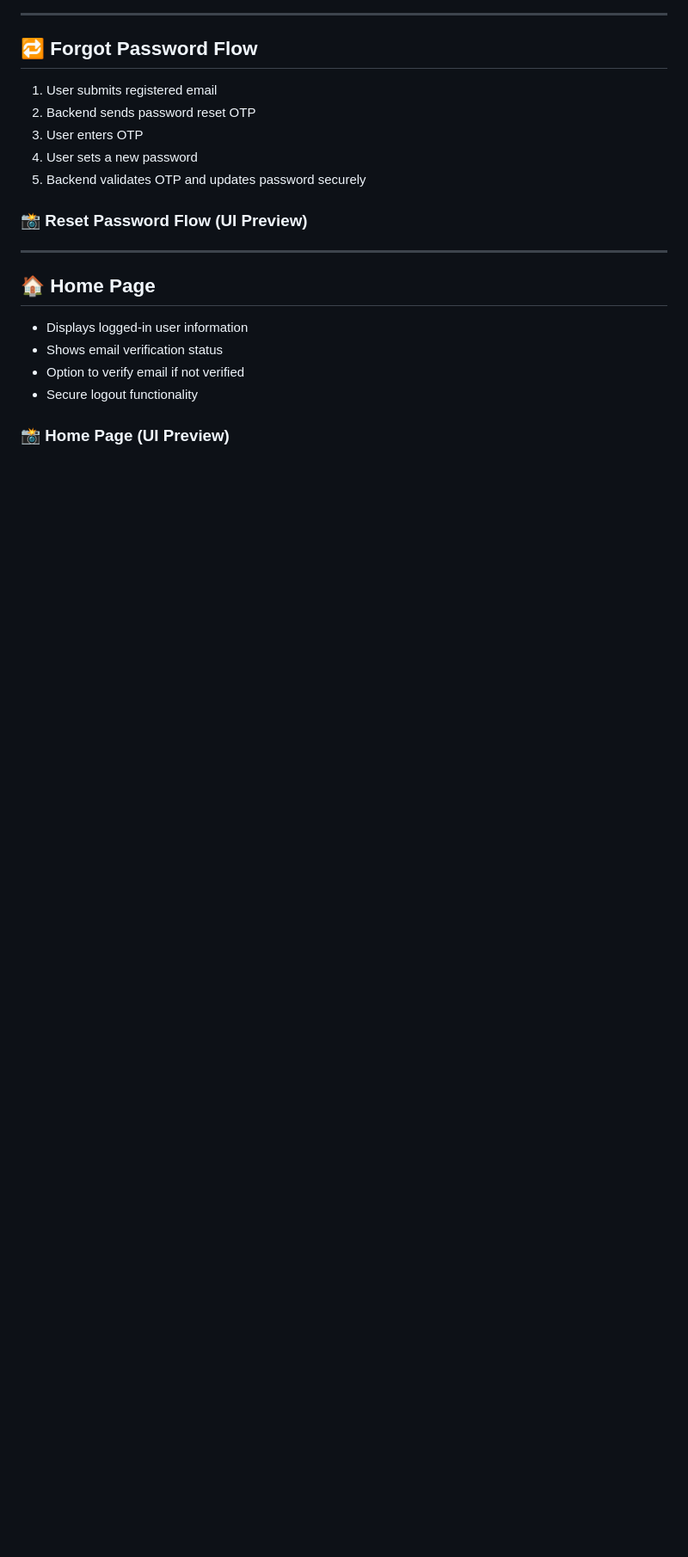
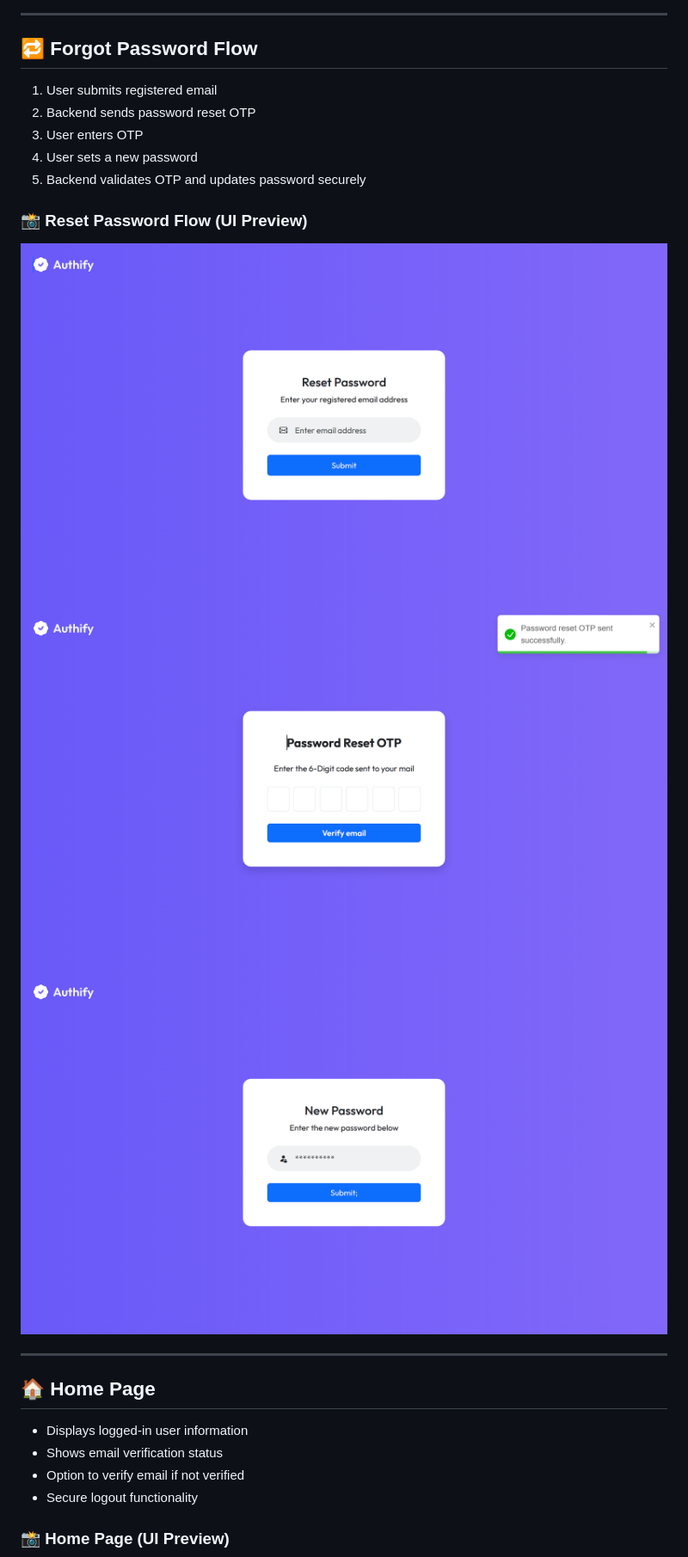
Before and after one commit to rahulpareek011/Full-Stack-Authentication-System, a Markdown page: README.md, the part around one of its changes. Shown at 86% size. GitHub-like rendering; blank space fills up the shorter version.

Commit message:
Enhance README with UI previews and features
Added images and sections for email verification and forgot password flow.

```diff
--- a/README.md
+++ b/README.md
@@ -93,7 +97,9 @@ Full-Stack-Authentication-System/ <br/>
 5. Backend validates OTP and updates password securely
 
 ### 📸 Reset Password Flow (UI Preview)
-
+![Reset Password For Email Page](screenshots/reset-pas-email.png)
+![Reset Password Otp Page](screenshots/reset-pas-otp.png)
+![Reset Password Page](screenshots/reset-pas.png)
 
 ---
 
```
Also changed, not shown: other parts of README.md (+6 -2 lines).
